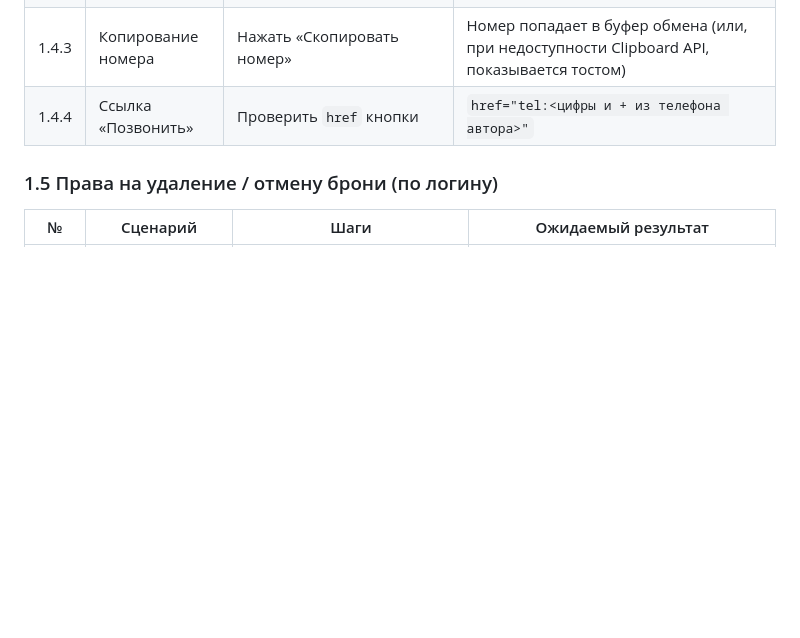
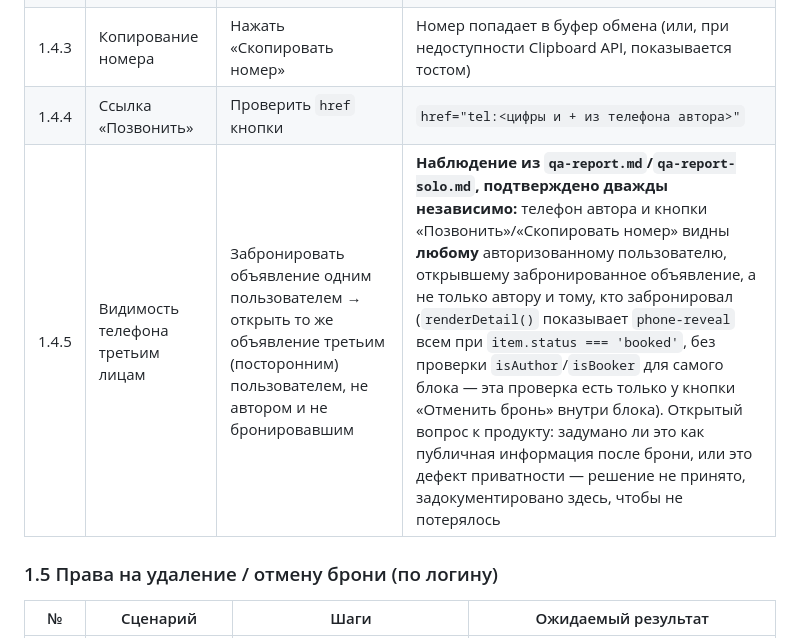
Before and after one commit to IDVhack/HomeworkDariaQA2, a Markdown page: qa-spec.md, the part around the change. GitHub-like rendering; blank space fills up the shorter version.

Commit message:
qa-spec: зафиксировать пункт 1.4.5 — видимость телефона третьим лицам
Наблюдение из qa-report.md/qa-report-solo.md («телефон автора виден
любому пользователю после чужой брони, не только сторонам сделки»)
существовало только как абзац внутри отчёта — легко потерять при
следующем ревью. Добавлен явный пункт 1.4.5 в раздел 1.4 с точной
причиной в коде (renderDetail() не проверяет isAuthor/isBooker для
самого блока phone-reveal) и статусом «открытый вопрос к продукту».

npm test: 9 passed / 13 failed — без изменений, правка только в
документации.

Co-Authored-By: Claude Sonnet 5 <noreply@anthropic.com>

```diff
--- a/qa-spec.md
+++ b/qa-spec.md
@@ -48,6 +48,7 @@
 |1.4.2| Карточка после брони | Вернуться к списку | Карточка показывает бейдж «Забронировано: <имя>» |
 |1.4.3| Копирование номера | Нажать «Скопировать номер» | Номер попадает в буфер обмена (или, при недоступности Clipboard API, показывается тостом) |
 |1.4.4| Ссылка «Позвонить» | Проверить `href` кнопки | `href="tel:<цифры и + из телефона автора>"` |
+|1.4.5| Видимость телефона третьим лицам | Забронировать объявление одним пользователем → открыть то же объявление третьим (посторонним) пользователем, не автором и не бронировавшим | **Наблюдение из `qa-report.md`/`qa-report-solo.md`, подтверждено дважды независимо:** телефон автора и кнопки «Позвонить»/«Скопировать номер» видны **любому** авторизованному пользователю, открывшему забронированное объявление, а не только автору и тому, кто забронировал (`renderDetail()` показывает `phone-reveal` всем при `item.status === 'booked'`, без проверки `isAuthor`/`isBooker` для самого блока — эта проверка есть только у кнопки «Отменить бронь» внутри блока). Открытый вопрос к продукту: задумано ли это как публичная информация после брони, или это дефект приватности — решение не принято, задокументировано здесь, чтобы не потерялось |
 
 ### 1.5 Права на удаление / отмену брони (по логину)
 | № | Сценарий | Шаги | Ожидаемый результат |
```
